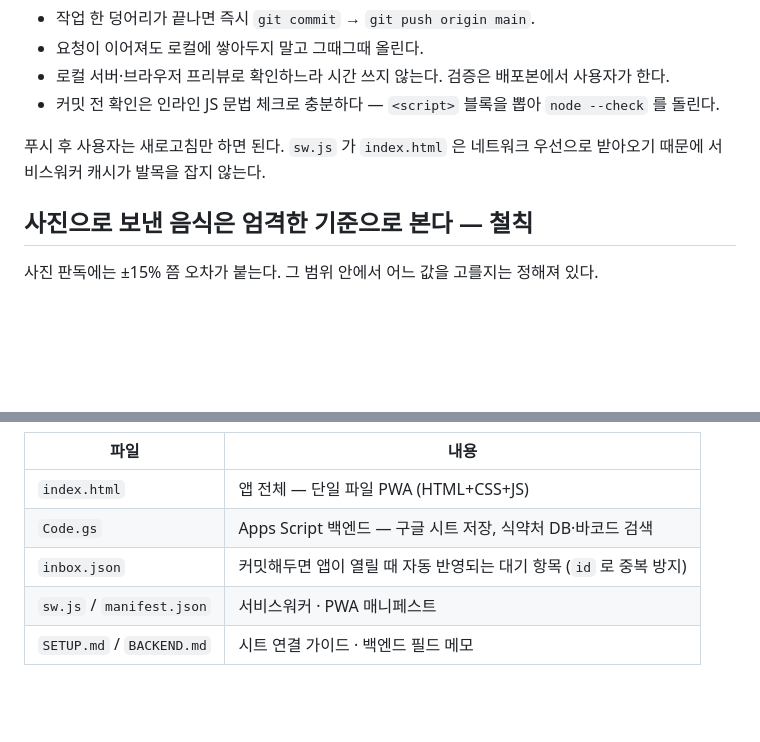
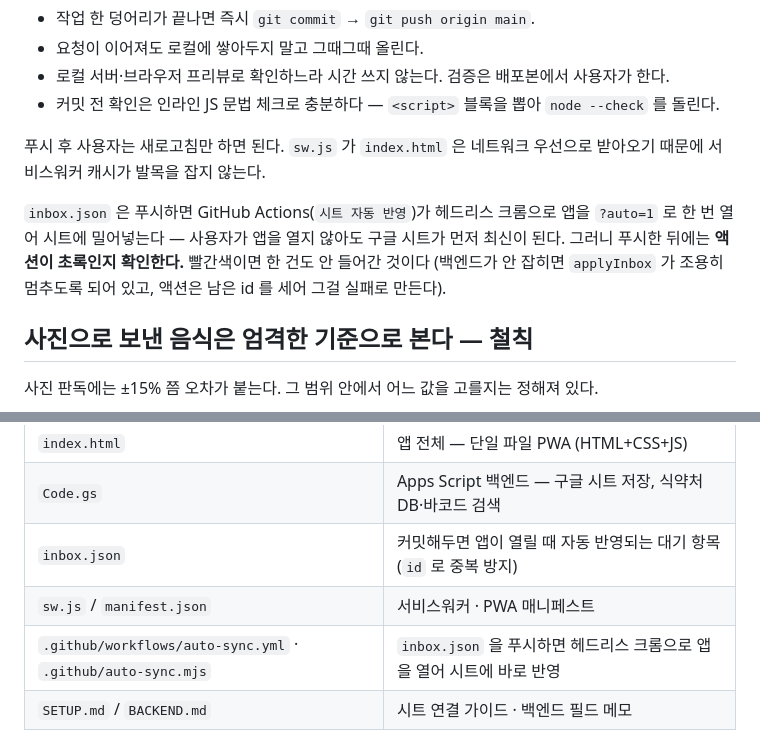
Before and after one commit to hong-seok-young/body-building, a Markdown page: CLAUDE.md, 2 parts joined by grey strips. GitHub-like rendering; blank space fills up the shorter version.

Commit message:
CLAUDE.md — 자동 반영 액션을 작업 규칙에 적어둔다
푸시하면 끝이 아니라 액션이 초록인지까지 봐야 한다는 걸 남긴다.

Co-Authored-By: Claude Opus 5 <noreply@anthropic.com>
Claude-Session: https://claude.ai/code/session_01CYNiCr2yrMRojAShY78CMS

```diff
--- a/CLAUDE.md
+++ b/CLAUDE.md
@@ -13,6 +13,12 @@
 
 푸시 후 사용자는 새로고침만 하면 된다. `sw.js` 가 `index.html` 은 네트워크 우선으로
 받아오기 때문에 서비스워커 캐시가 발목을 잡지 않는다.
+
+`inbox.json` 은 푸시하면 GitHub Actions(`시트 자동 반영`)가 헤드리스 크롬으로 앱을
+`?auto=1` 로 한 번 열어 시트에 밀어넣는다 — 사용자가 앱을 열지 않아도 구글 시트가
+먼저 최신이 된다. 그러니 푸시한 뒤에는 **액션이 초록인지 확인한다.** 빨간색이면
+한 건도 안 들어간 것이다 (백엔드가 안 잡히면 `applyInbox` 가 조용히 멈추도록 되어
+있고, 액션은 남은 id 를 세어 그걸 실패로 만든다).
 
 ## 사진으로 보낸 음식은 엄격한 기준으로 본다 — 철칙
 
@@ -50,6 +56,7 @@
 | `Code.gs` | Apps Script 백엔드 — 구글 시트 저장, 식약처 DB·바코드 검색 |
 | `inbox.json` | 커밋해두면 앱이 열릴 때 자동 반영되는 대기 항목 (`id` 로 중복 방지) |
 | `sw.js` / `manifest.json` | 서비스워커 · PWA 매니페스트 |
+| `.github/workflows/auto-sync.yml` · `.github/auto-sync.mjs` | `inbox.json` 을 푸시하면 헤드리스 크롬으로 앱을 열어 시트에 바로 반영 |
 | `SETUP.md` / `BACKEND.md` | 시트 연결 가이드 · 백엔드 필드 메모 |
 
 화면은 하단 탭 5개다 — **식단**(일간 기록) · **리포트**(주간/월간) · **열량** · **음식**(음식 추가·내 음식·성분표) · **인바디**.
```
